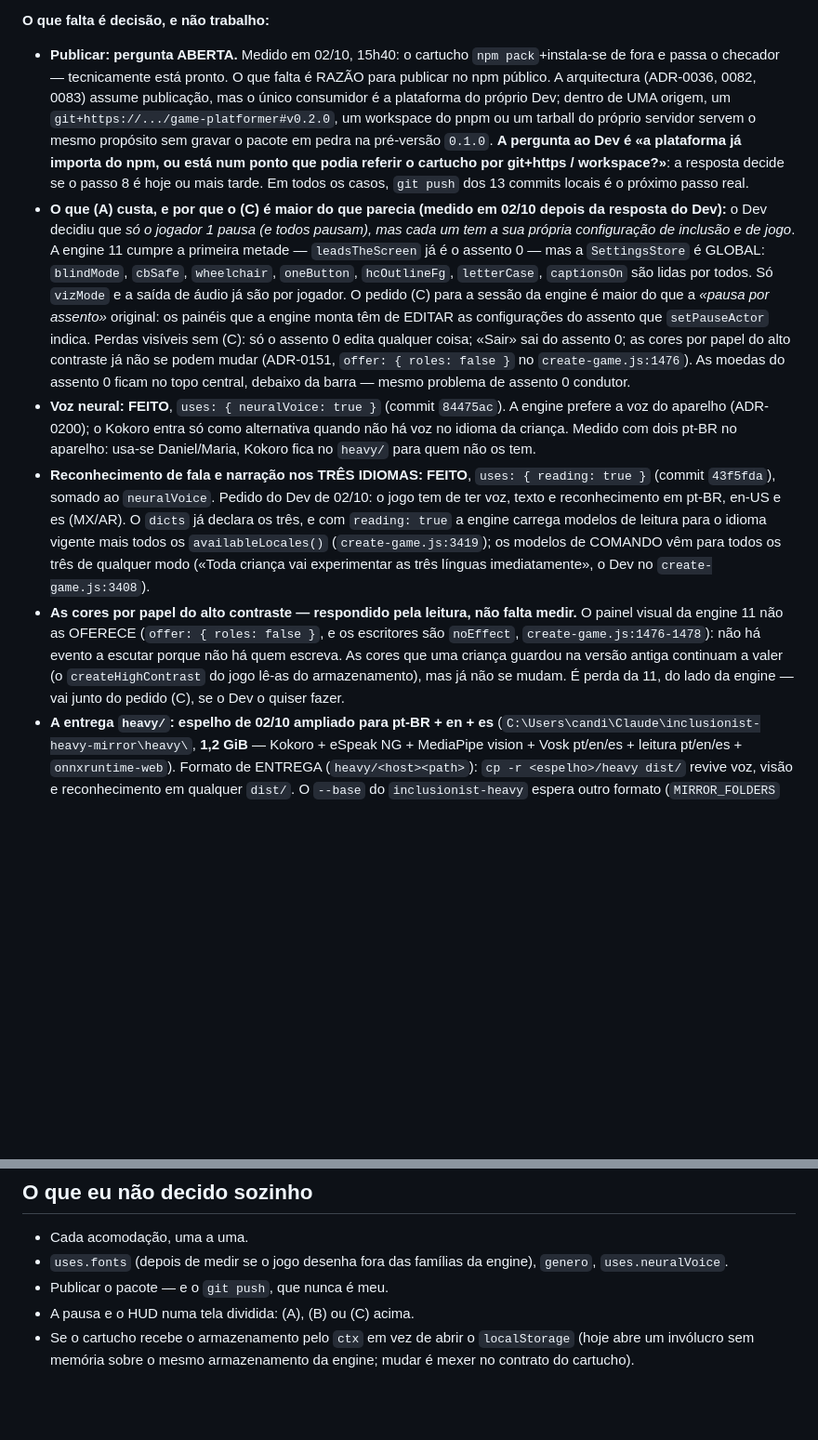
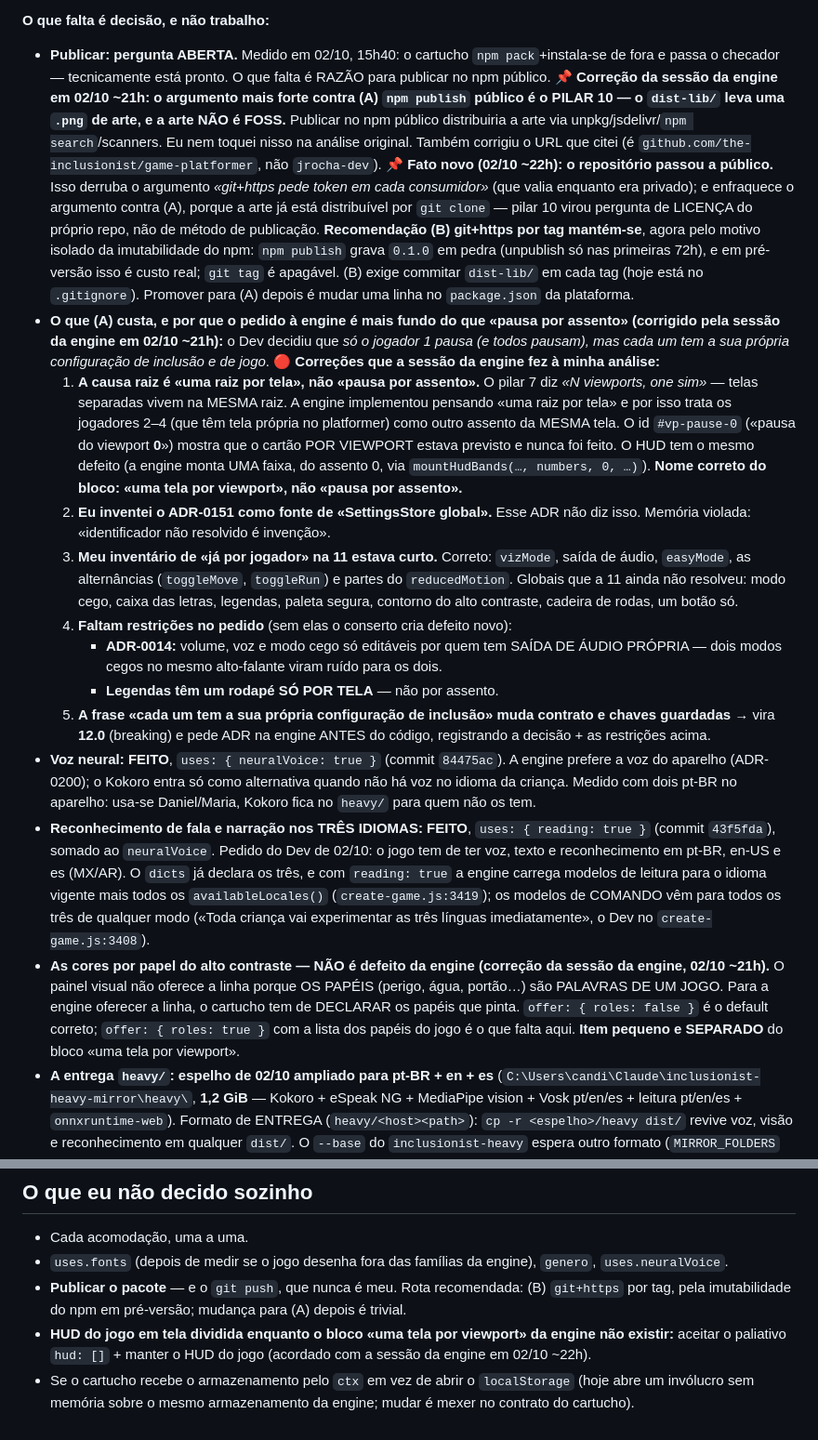
Before and after one commit to the-inclusionist/game-platformer, a Markdown page: .claude/plans/estude-o-pacote-da-cosmic-peach.md, 2 parts joined by grey strips. Shown at 93% size. GitHub-like rendering; blank space fills up the shorter version.

Commit message:
docs(plan): engine session's corrections and the «one screen per viewport» ask
The engine session answered my 21h message and corrected me in nearly every
point. Corrections applied in-place:

- Dropped the invented ADR-0151 attribution for «global SettingsStore»;
  memory violated («identificador não resolvido é invenção»).
- Fixed the per-player vs global inventory: easyMode, the toggles, and
  parts of reducedMotion are already per-player on 11; blind mode, letter
  case, captions, safe palette, high-contrast outline, wheelchair and
  one-button are the remaining global ones.
- Added ADR-0014 restrictions to the per-seat ask: blind mode, volume and
  voice only for seats with own audio output; captions have one footer
  per screen, not per seat. Without these, the fix creates a new defect.
- Reframed the (C) block as «uma tela por viewport» — the real root cause
  is pillar 7 («N viewports, one sim»); `#vp-pause-0` named with a `0`
  because the per-viewport card was planned and never built. The HUD has
  the same defect (`mountHudBands(…, numbers, 0, …)`) and joins the ask.
- Moved C.5 (role colors) OUT of the ask — it isn't an engine defect, the
  cartridge needs to declare the roles it paints.
- Publication: added the pillar-10 argument (dist-lib carries non-FOSS
  art) that I had missed; fixed the wrong URL (the-inclusionist, not
  jrocha-dev); recorded that the repo is now public (02/10 ~22h), which
  moots the token-per-consumer concern for git+https.
- HUD justification cites ADR-0168 and ADR-0239, not my made-up «só sobre
  menu de pausa» phrase; `hud: []` palliative confirmed by the engine.
- Added a consolidated «uma tela por viewport» ask section as a stable
  reference, and the item becomes 12.0 (breaking: localStorage keys
  change shape per seat).

Co-Authored-By: Claude Opus 4.7 <noreply@anthropic.com>

```diff
--- a/.claude/plans/estude-o-pacote-da-cosmic-peach.md
+++ b/.claude/plans/estude-o-pacote-da-cosmic-peach.md
@@ -192,21 +192,41 @@ passaram a ser exatamente as da 11 — faltavam as quinze letras cursivas que o
 
 **O que falta é decisão, e não trabalho:**
 - **Publicar: pergunta ABERTA.** Medido em 02/10, 15h40: o cartucho `npm pack`+instala-se de fora e passa o
-  checador — tecnicamente está pronto. O que falta é RAZÃO para publicar no npm público. A arquitectura (ADR-0036,
-  0082, 0083) assume publicação, mas o único consumidor é a plataforma do próprio Dev; dentro de UMA origem, um
-  `git+https://.../game-platformer#v0.2.0`, um workspace do pnpm ou um tarball do próprio servidor servem o mesmo
-  propósito sem gravar o pacote em pedra na pré-versão `0.1.0`. **A pergunta ao Dev é «a plataforma já importa do
-  npm, ou está num ponto que podia referir o cartucho por git+https / workspace?»**: a resposta decide se o passo 8
-  é hoje ou mais tarde. Em todos os casos, `git push` dos 13 commits locais é o próximo passo real.
-- **O que (A) custa, e por que o (C) é maior do que parecia (medido em 02/10 depois da resposta do Dev):** o Dev
-  decidiu que *só o jogador 1 pausa (e todos pausam), mas cada um tem a sua própria configuração de inclusão e de
-  jogo*. A engine 11 cumpre a primeira metade — `leadsTheScreen` já é o assento 0 — mas a `SettingsStore` é GLOBAL:
-  `blindMode`, `cbSafe`, `wheelchair`, `oneButton`, `hcOutlineFg`, `letterCase`, `captionsOn` são lidas por todos. Só
-  `vizMode` e a saída de áudio já são por jogador. O pedido (C) para a sessão da engine é maior do que a *«pausa por
-  assento»* original: os painéis que a engine monta têm de EDITAR as configurações do assento que `setPauseActor`
-  indica. Perdas visíveis sem (C): só o assento 0 edita qualquer coisa; «Sair» sai do assento 0; as cores por papel
-  do alto contraste já não se podem mudar (ADR-0151, `offer: { roles: false }` no `create-game.js:1476`). As moedas
-  do assento 0 ficam no topo central, debaixo da barra — mesmo problema de assento 0 condutor.
+  checador — tecnicamente está pronto. O que falta é RAZÃO para publicar no npm público.
+  📌 **Correção da sessão da engine em 02/10 ~21h: o argumento mais forte contra (A) `npm publish` público
+  é o PILAR 10 — o `dist-lib/` leva uma `.png` de arte, e a arte NÃO é FOSS.** Publicar no npm público
+  distribuiria a arte via unpkg/jsdelivr/`npm search`/scanners. Eu nem toquei nisso na análise original.
+  Também corrigiu o URL que citei (é `github.com/the-inclusionist/game-platformer`, não `jrocha-dev`).
+  📌 **Fato novo (02/10 ~22h): o repositório passou a público.** Isso derruba o argumento *«git+https pede
+  token em cada consumidor»* (que valia enquanto era privado); e enfraquece o argumento contra (A), porque
+  a arte já está distribuível por `git clone` — pilar 10 virou pergunta de LICENÇA do próprio repo, não de
+  método de publicação. **Recomendação (B) git+https por tag mantém-se**, agora pelo motivo isolado da
+  imutabilidade do npm: `npm publish` grava `0.1.0` em pedra (unpublish só nas primeiras 72h), e em
+  pré-versão isso é custo real; `git tag` é apagável. (B) exige commitar `dist-lib/` em cada tag (hoje está
+  no `.gitignore`). Promover para (A) depois é mudar uma linha no `package.json` da plataforma.
+- **O que (A) custa, e por que o pedido à engine é mais fundo do que «pausa por assento» (corrigido pela
+  sessão da engine em 02/10 ~21h):** o Dev decidiu que *só o jogador 1 pausa (e todos pausam), mas cada um
+  tem a sua própria configuração de inclusão e de jogo*. 🔴 **Correções que a sessão da engine fez à minha
+  análise:**
+  1. **A causa raiz é «uma raiz por tela», não «pausa por assento».** O pilar 7 diz *«N viewports, one sim»*
+     — telas separadas vivem na MESMA raiz. A engine implementou pensando «uma raiz por tela» e por isso
+     trata os jogadores 2–4 (que têm tela própria no platformer) como outro assento da MESMA tela. O id
+     `#vp-pause-0` («pausa do viewport **0**») mostra que o cartão POR VIEWPORT estava previsto e nunca foi
+     feito. O HUD tem o mesmo defeito (a engine monta UMA faixa, do assento 0, via `mountHudBands(…, numbers,
+     0, …)`). **Nome correto do bloco: «uma tela por viewport», não «pausa por assento».**
+  2. **Eu inventei o ADR-0151 como fonte de «SettingsStore global».** Esse ADR não diz isso. Memória
+     violada: «identificador não resolvido é invenção».
+  3. **Meu inventário de «já por jogador» na 11 estava curto.** Correto: `vizMode`, saída de áudio,
+     `easyMode`, as alternâncias (`toggleMove`, `toggleRun`) e partes do `reducedMotion`. Globais que a 11
+     ainda não resolveu: modo cego, caixa das letras, legendas, paleta segura, contorno do alto contraste,
+     cadeira de rodas, um botão só.
+  4. **Faltam restrições no pedido** (sem elas o conserto cria defeito novo):
+     - **ADR-0014:** volume, voz e modo cego só editáveis por quem tem SAÍDA DE ÁUDIO PRÓPRIA — dois modos
+       cegos no mesmo alto-falante viram ruído para os dois.
+     - **Legendas têm um rodapé SÓ POR TELA** — não por assento.
+  5. **A frase «cada um tem a sua própria configuração de inclusão» muda contrato e chaves guardadas** →
+     vira **12.0** (breaking) e pede ADR na engine ANTES do código, registrando a decisão + as restrições
+     acima.
 - **Voz neural: FEITO**, `uses: { neuralVoice: true }` (commit `84475ac`). A engine prefere a voz do aparelho (ADR-0200);
   o Kokoro entra só como alternativa quando não há voz no idioma da criança. Medido com dois pt-BR no aparelho: usa-se
   Daniel/Maria, Kokoro fica no `heavy/` para quem não os tem.
@@ -215,11 +235,11 @@ passaram a ser exatamente as da 11 — faltavam as quinze letras cursivas que o
   O `dicts` já declara os três, e com `reading: true` a engine carrega modelos de leitura para o idioma vigente
   mais todos os `availableLocales()` (`create-game.js:3419`); os modelos de COMANDO vêm para todos os três de qualquer
   modo («Toda criança vai experimentar as três línguas imediatamente», o Dev no `create-game.js:3408`).
-- **As cores por papel do alto contraste — respondido pela leitura, não falta medir.** O painel visual da engine 11
-  não as OFERECE (`offer: { roles: false }`, e os escritores são `noEffect`, `create-game.js:1476-1478`): não há
-  evento a escutar porque não há quem escreva. As cores que uma criança guardou na versão antiga continuam a valer
-  (o `createHighContrast` do jogo lê-as do armazenamento), mas já não se mudam. É perda da 11, do lado da engine —
-  vai junto do pedido (C), se o Dev o quiser fazer.
+- **As cores por papel do alto contraste — NÃO é defeito da engine (correção da sessão da engine, 02/10 ~21h).**
+  O painel visual não oferece a linha porque OS PAPÉIS (perigo, água, portão…) são PALAVRAS DE UM JOGO. Para a
+  engine oferecer a linha, o cartucho tem de DECLARAR os papéis que pinta. `offer: { roles: false }` é o
+  default correto; `offer: { roles: true }` com a lista dos papéis do jogo é o que falta aqui. **Item pequeno
+  e SEPARADO** do bloco «uma tela por viewport».
 - **A entrega `heavy/`: espelho de 02/10 ampliado para pt-BR + en + es** (`C:\Users\candi\Claude\inclusionist-heavy-mirror\heavy\`,
   **1,2 GiB** — Kokoro + eSpeak NG + MediaPipe vision + Vosk pt/en/es + leitura pt/en/es + `onnxruntime-web`).
   Formato de ENTREGA (`heavy/<host><path>`): `cp -r <espelho>/heavy dist/` revive voz, visão e reconhecimento em
@@ -379,7 +434,9 @@ módulos que vieram para casa **ficam** — não voltam para a engine.
 
 - Cada acomodação, uma a uma.
 - `uses.fonts` (depois de medir se o jogo desenha fora das famílias da engine), `genero`, `uses.neuralVoice`.
-- Publicar o pacote — e o `git push`, que nunca é meu.
-- A pausa e o HUD numa tela dividida: (A), (B) ou (C) acima.
+- **Publicar o pacote** — e o `git push`, que nunca é meu. Rota recomendada: (B) `git+https` por tag, pela
+  imutabilidade do npm em pré-versão; mudança para (A) depois é trivial.
+- **HUD do jogo em tela dividida enquanto o bloco «uma tela por viewport» da engine não existir:** aceitar
+  o paliativo `hud: []` + manter o HUD do jogo (acordado com a sessão da engine em 02/10 ~22h).
 - Se o cartucho recebe o armazenamento pelo `ctx` em vez de abrir o `localStorage` (hoje abre um invólucro
   sem memória sobre o mesmo armazenamento da engine; mudar é mexer no contrato do cartucho).
```
Also changed, not shown: other parts of .claude/plans/estude-o-pacote-da-cosmic-peach.md (+40 -5 lines).
